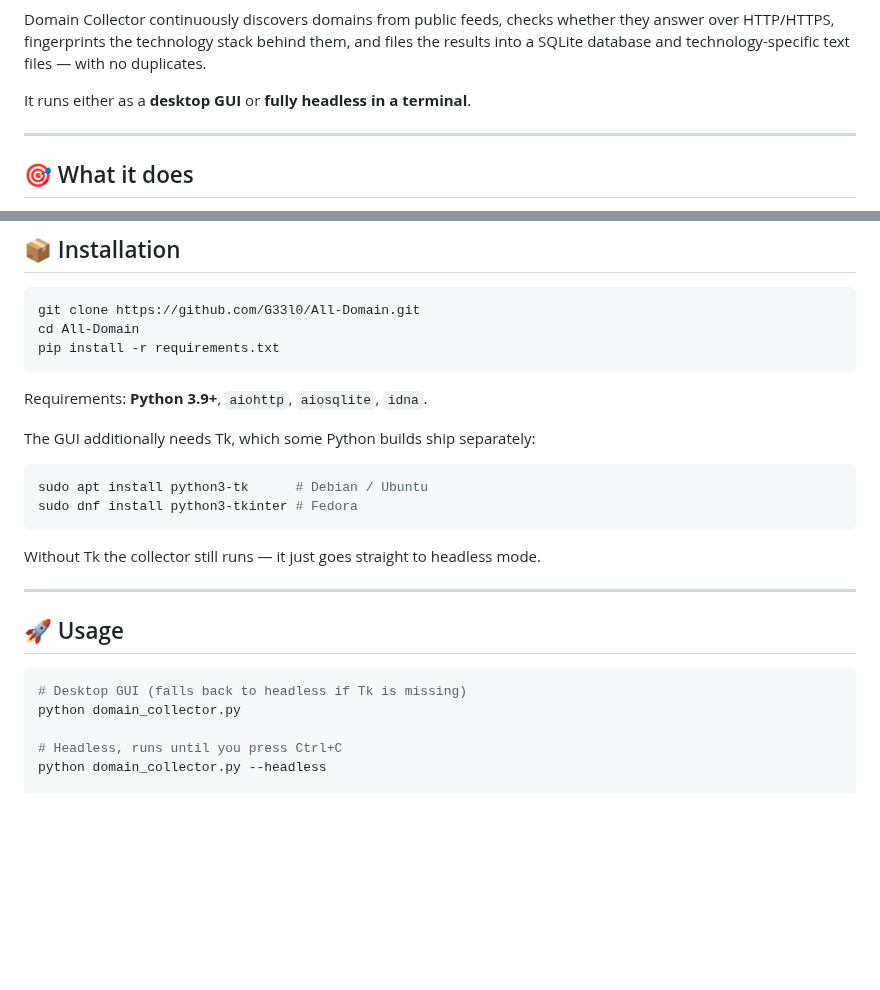
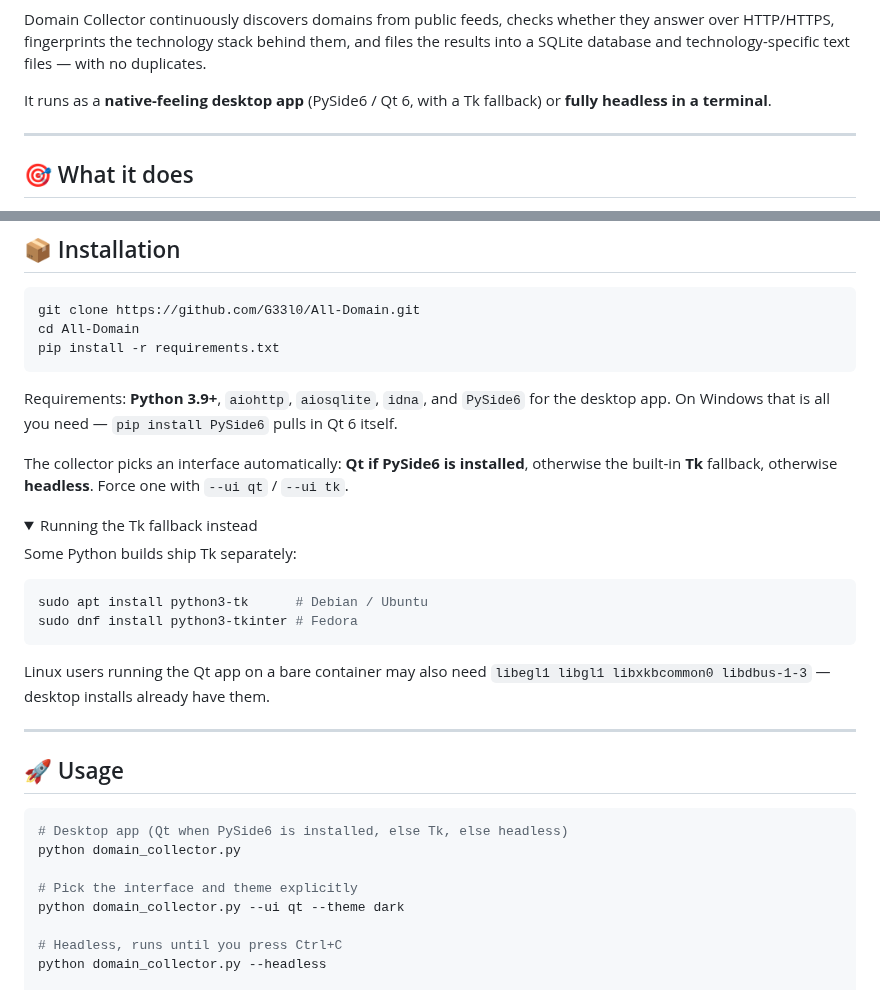
Before and after one commit to G33l0/All-Domain, a Markdown page: README.md, 2 parts joined by grey strips. GitHub-like rendering; folded sections open; blank space fills up the shorter version.

````diff
--- a/README.md
+++ b/README.md
@@ -15,7 +20,8 @@ Domain Collector continuously discovers domains from public feeds, checks whethe
 answer over HTTP/HTTPS, fingerprints the technology stack behind them, and files the
 results into a SQLite database and technology-specific text files — with no duplicates.
 
-It runs either as a **desktop GUI** or **fully headless in a terminal**.
+It runs as a **native-feeling desktop app** (PySide6 / Qt 6, with a Tk fallback) or
+**fully headless in a terminal**.
 
 ---
 
@@ -45,24 +51,36 @@ cd All-Domain
 pip install -r requirements.txt
 ```
 
-Requirements: **Python 3.9+**, `aiohttp`, `aiosqlite`, `idna`.
+Requirements: **Python 3.9+**, `aiohttp`, `aiosqlite`, `idna`, and `PySide6` for the
+desktop app. On Windows that is all you need — `pip install PySide6` pulls in Qt 6 itself.
 
-The GUI additionally needs Tk, which some Python builds ship separately:
+The collector picks an interface automatically: **Qt if PySide6 is installed**, otherwise
+the built-in **Tk** fallback, otherwise **headless**. Force one with `--ui qt` / `--ui tk`.
+
+<details>
+<summary>Running the Tk fallback instead</summary>
+
+Some Python builds ship Tk separately:
 
 ```bash
 sudo apt install python3-tk      # Debian / Ubuntu
 sudo dnf install python3-tkinter # Fedora
 ```
 
-Without Tk the collector still runs — it just goes straight to headless mode.
+Linux users running the Qt app on a bare container may also need
+`libegl1 libgl1 libxkbcommon0 libdbus-1-3` — desktop installs already have them.
+</details>
 
 ---
 
 ## 🚀 Usage
 
 ```bash
-# Desktop GUI (falls back to headless if Tk is missing)
+# Desktop app (Qt when PySide6 is installed, else Tk, else headless)
 python domain_collector.py
+
+# Pick the interface and theme explicitly
+python domain_collector.py --ui qt --theme dark
 
 # Headless, runs until you press Ctrl+C
 python domain_collector.py --headless
````
Also changed, not shown: other parts of README.md (+52 -15 lines), docs/screenshots/dashboard-dark.png (added), docs/screenshots/dashboard-light.png (added), docs/screenshots/settings-dark.png (added), 13 other files.
